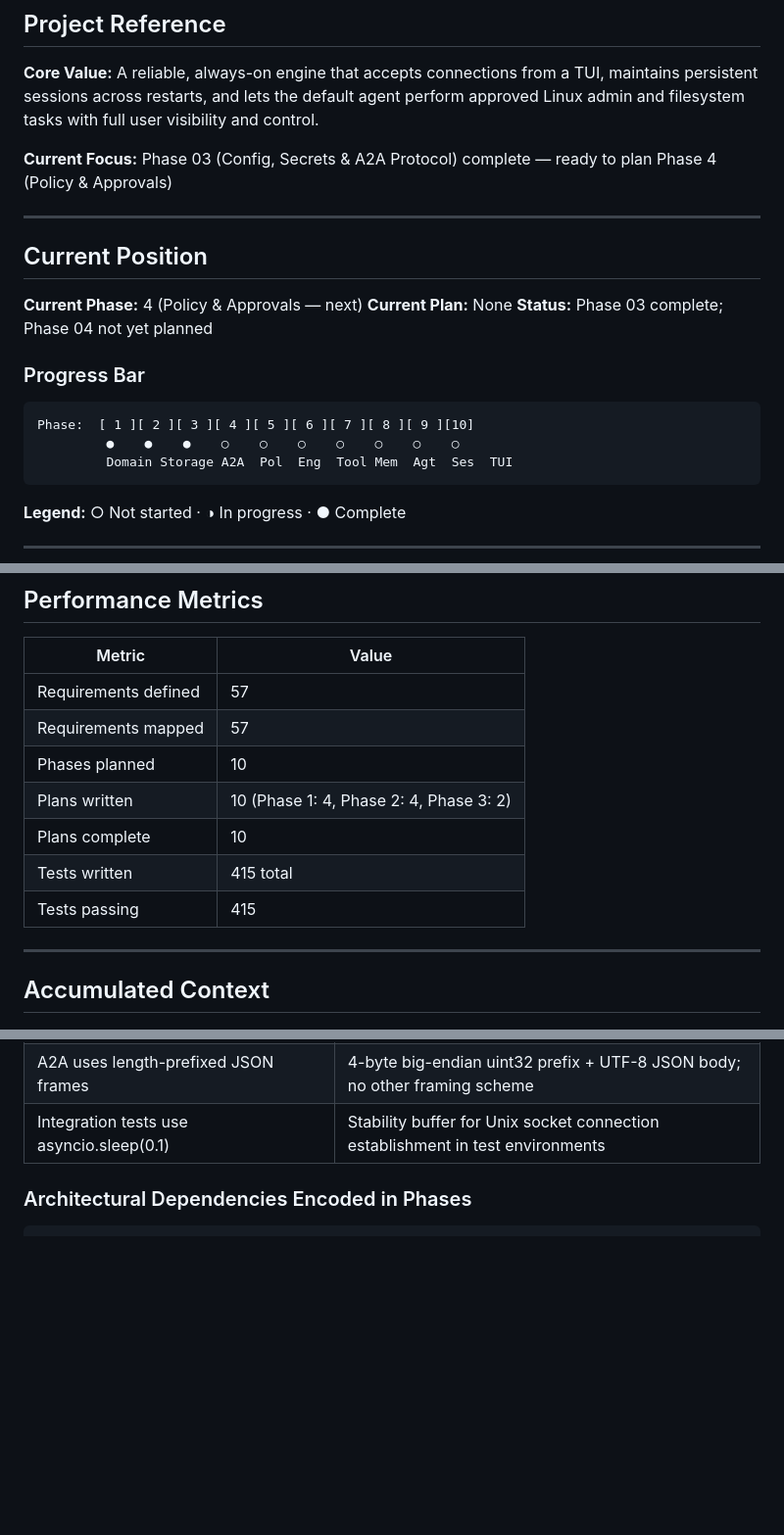
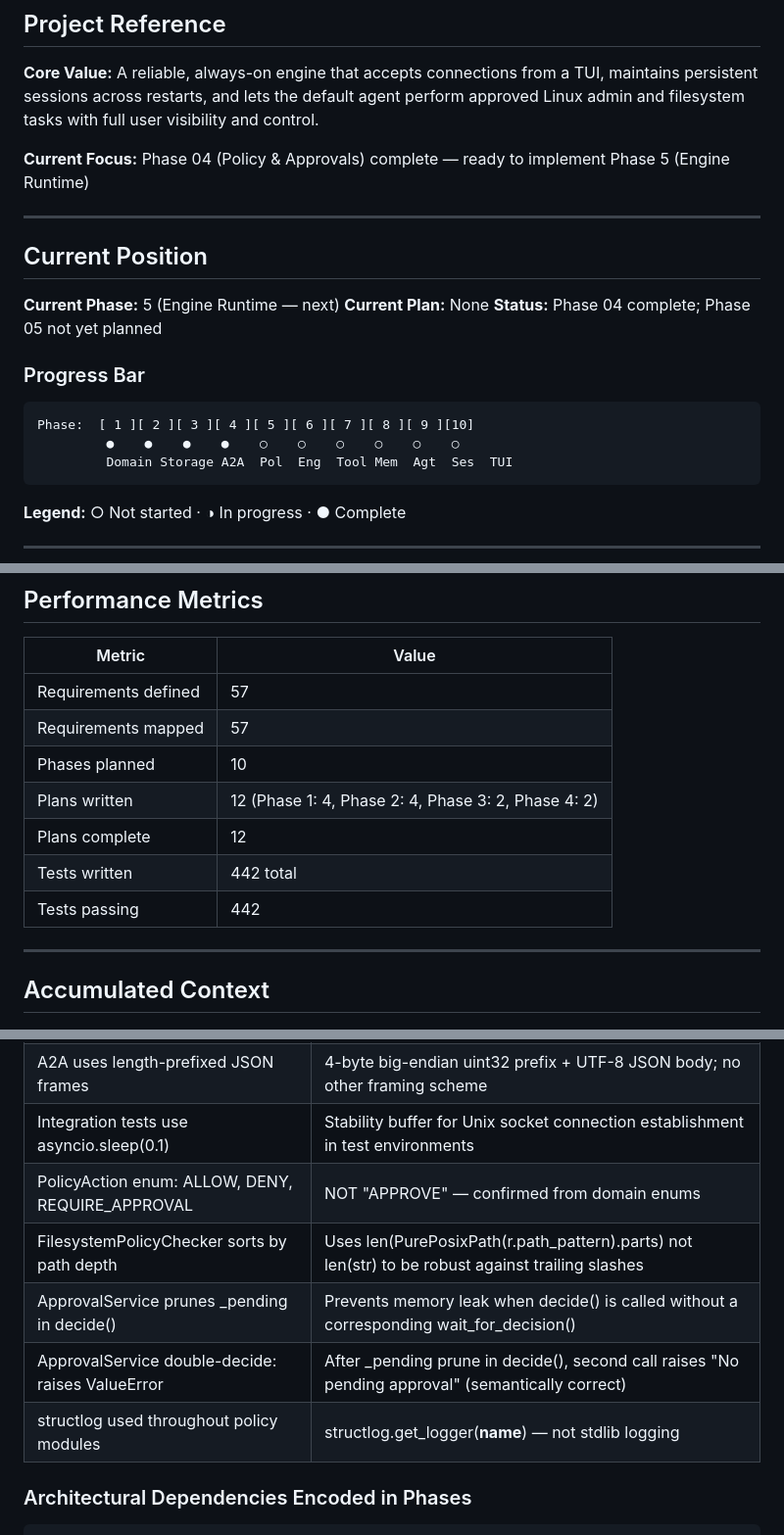
Before and after one commit to andr-ca/breqy, a Markdown page: .planning/STATE.md, 3 parts joined by grey strips. Shown at 98% size. Drawn GitHub-style; blank space fills up the shorter version.

Commit message:
chore(planning): mark Phase 4 complete in STATE.md and ROADMAP.md

````diff
--- a/.planning/STATE.md
+++ b/.planning/STATE.md
@@ -10,21 +10,21 @@
 
 **Core Value:** A reliable, always-on engine that accepts connections from a TUI, maintains persistent sessions across restarts, and lets the default agent perform approved Linux admin and filesystem tasks with full user visibility and control.
 
-**Current Focus:** Phase 03 (Config, Secrets & A2A Protocol) complete — ready to plan Phase 4 (Policy & Approvals)
+**Current Focus:** Phase 04 (Policy & Approvals) complete — ready to implement Phase 5 (Engine Runtime)
 
 ---
 
 ## Current Position
 
-**Current Phase:** 4 (Policy & Approvals — next)
+**Current Phase:** 5 (Engine Runtime — next)
 **Current Plan:** None
-**Status:** Phase 03 complete; Phase 04 not yet planned
+**Status:** Phase 04 complete; Phase 05 not yet planned
 
 ### Progress Bar
 
 ```
 Phase:  [ 1 ][ 2 ][ 3 ][ 4 ][ 5 ][ 6 ][ 7 ][ 8 ][ 9 ][10]
-         ●    ●    ●    ○    ○    ○    ○    ○    ○    ○
+         ●    ●    ●    ●    ○    ○    ○    ○    ○    ○
          Domain Storage A2A  Pol  Eng  Tool Mem  Agt  Ses  TUI
 ```
 
@@ -56,10 +56,10 @@ Phase:  [ 1 ][ 2 ][ 3 ][ 4 ][ 5 ][ 6 ][ 7 ][ 8 ][ 9 ][10]
 | Requirements defined | 57 |
 | Requirements mapped | 57 |
 | Phases planned | 10 |
-| Plans written | 10 (Phase 1: 4, Phase 2: 4, Phase 3: 2) |
-| Plans complete | 10 |
-| Tests written | 415 total |
-| Tests passing | 415 |
+| Plans written | 12 (Phase 1: 4, Phase 2: 4, Phase 3: 2, Phase 4: 2) |
+| Plans complete | 12 |
+| Tests written | 442 total |
+| Tests passing | 442 |
 
 ---
 
@@ -84,6 +84,11 @@ Phase:  [ 1 ][ 2 ][ 3 ][ 4 ][ 5 ][ 6 ][ 7 ][ 8 ][ 9 ][10]
 | AgentConfig.log_path: str \| None = None | Optional is more explicit than empty-string sentinel |
 | A2A uses length-prefixed JSON frames | 4-byte big-endian uint32 prefix + UTF-8 JSON body; no other framing scheme |
 | Integration tests use asyncio.sleep(0.1) | Stability buffer for Unix socket connection establishment in test environments |
+| PolicyAction enum: ALLOW, DENY, REQUIRE_APPROVAL | NOT "APPROVE" — confirmed from domain enums |
+| FilesystemPolicyChecker sorts by path depth | Uses len(PurePosixPath(r.path_pattern).parts) not len(str) to be robust against trailing slashes |
+| ApprovalService prunes _pending in decide() | Prevents memory leak when decide() is called without a corresponding wait_for_decision() |
+| ApprovalService double-decide: raises ValueError | After _pending prune in decide(), second call raises "No pending approval" (semantically correct) |
+| structlog used throughout policy modules | structlog.get_logger(__name__) — not stdlib logging |
 
 ### Architectural Dependencies Encoded in Phases
 
````
Also changed, not shown: other parts of .planning/STATE.md (+3 -3 lines), .planning/ROADMAP.md (+3 -3 lines).
